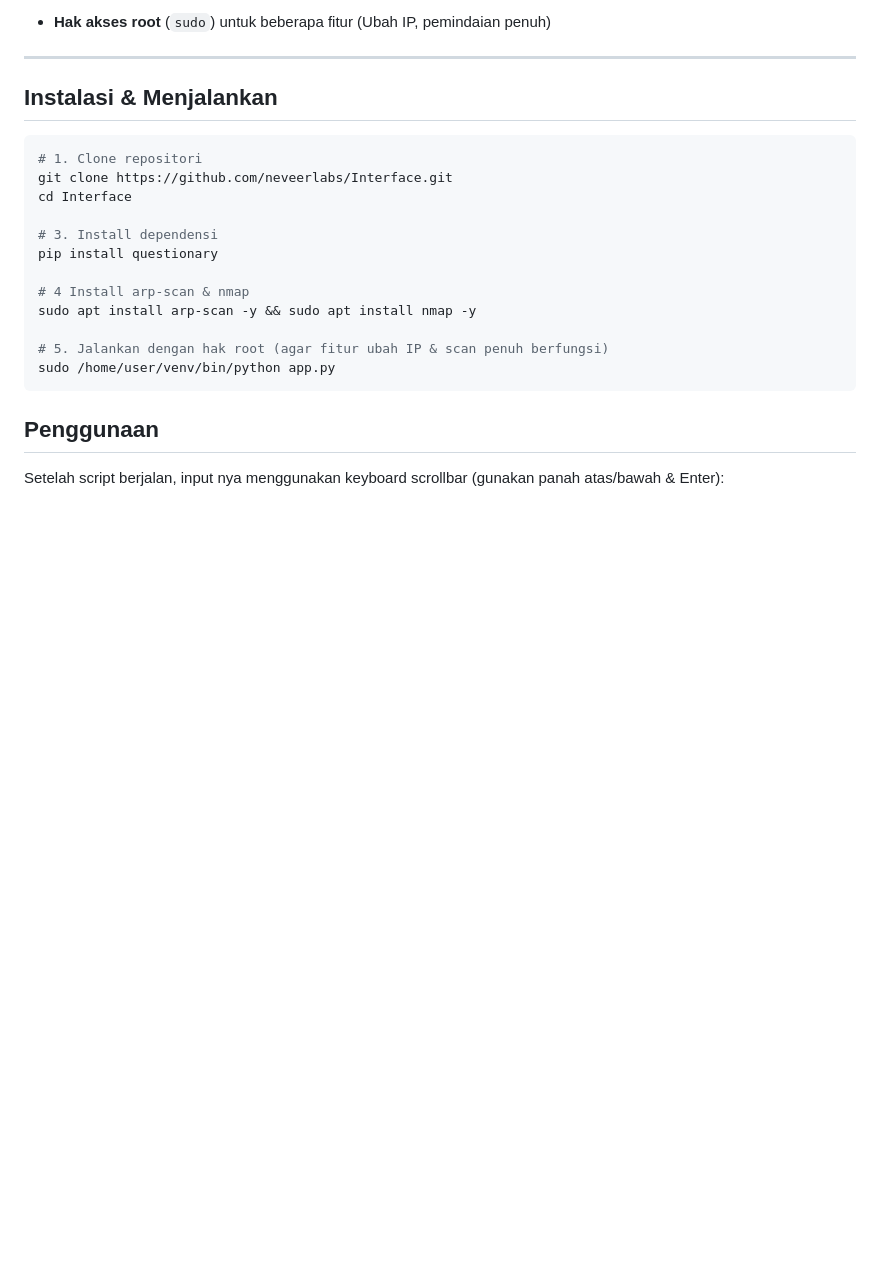
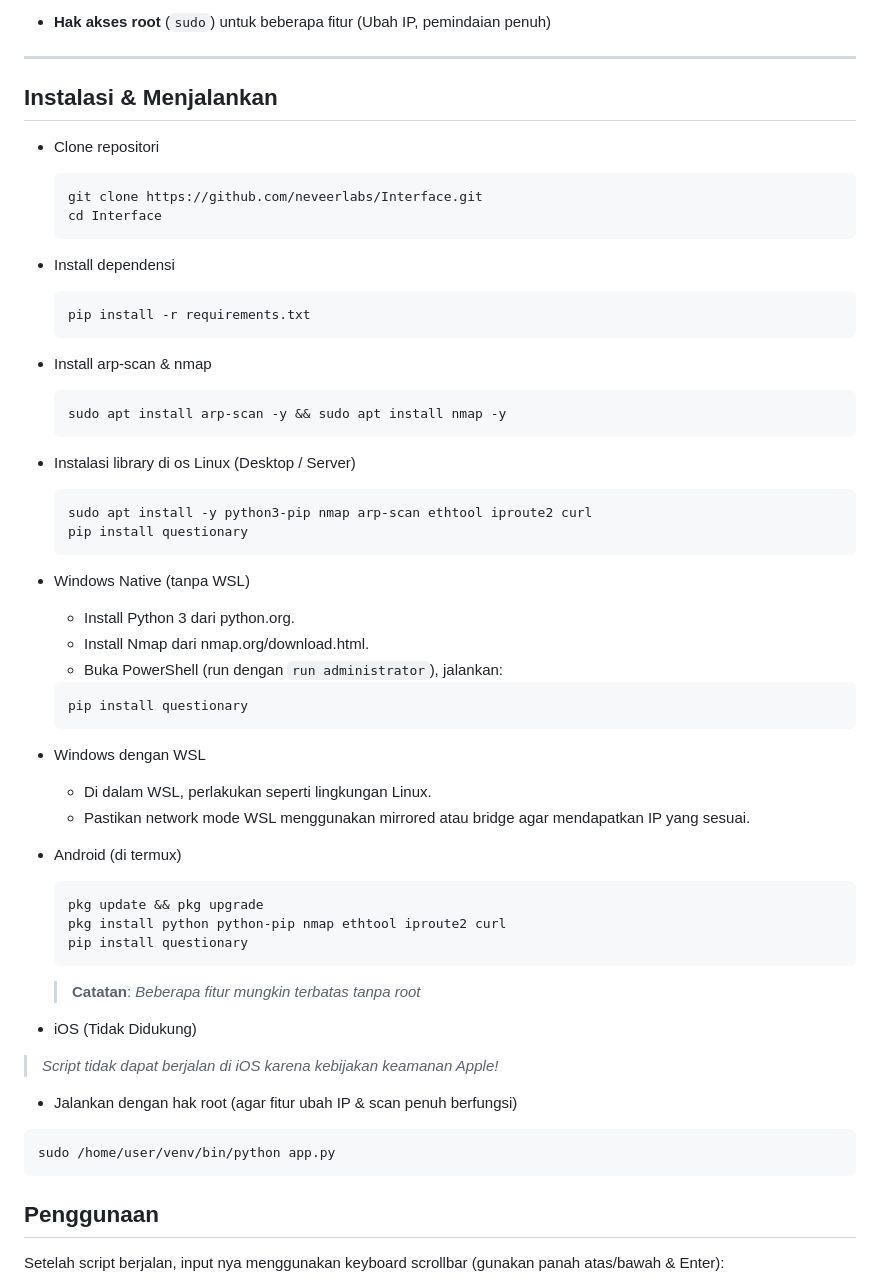
Before and after one commit to neveerlabs/Interface, a Markdown page: README.md, the part around the change. GitHub-like rendering; blank space fills up the shorter version.

````diff
--- a/README.md
+++ b/README.md
@@ -57,18 +57,53 @@ Fokus konfigurasi router MikroTik RB750 / RB941
 
 ## Instalasi & Menjalankan
 
+* Clone repositori
+  ```bash
+  git clone https://github.com/neveerlabs/Interface.git
+  cd Interface
+  ```
+
+* Install dependensi
+  ```bash
+  pip install -r requirements.txt
+  ```
+
+* Install arp-scan & nmap
+  ```bash
+  sudo apt install arp-scan -y && sudo apt install nmap -y
+  ```
+
+* Instalasi library di os Linux (Desktop / Server)
+  ```bash
+  sudo apt install -y python3-pip nmap arp-scan ethtool iproute2 curl
+  pip install questionary
+  ```
+
+* Windows Native (tanpa WSL)
+  * Install Python 3 dari python.org.
+  * Install Nmap dari nmap.org/download.html.
+  * Buka PowerShell (run dengan `run administrator`), jalankan:
+  ```bash
+  pip install questionary
+  ```
+
+* Windows dengan WSL
+  * Di dalam WSL, perlakukan seperti lingkungan Linux.
+  * Pastikan network mode WSL menggunakan mirrored atau bridge agar mendapatkan IP yang sesuai.
+
+* Android (di termux)
+  ```bash
+  pkg update && pkg upgrade
+  pkg install python python-pip nmap ethtool iproute2 curl
+  pip install questionary
+  ```
+  > **Catatan**: *Beberapa fitur mungkin terbatas tanpa root*
+
+* iOS (Tidak Didukung)
+> *Script tidak dapat berjalan di iOS karena kebijakan keamanan Apple!*
+
+* Jalankan dengan hak root (agar fitur ubah IP & scan penuh berfungsi)
 ```bash
-# 1. Clone repositori
-git clone https://github.com/neveerlabs/Interface.git
-cd Interface
-
-# 3. Install dependensi
-pip install questionary
-
-# 4 Install arp-scan & nmap
-sudo apt install arp-scan -y && sudo apt install nmap -y
-
-# 5. Jalankan dengan hak root (agar fitur ubah IP & scan penuh berfungsi)
 sudo /home/user/venv/bin/python app.py
 ```
 
````
